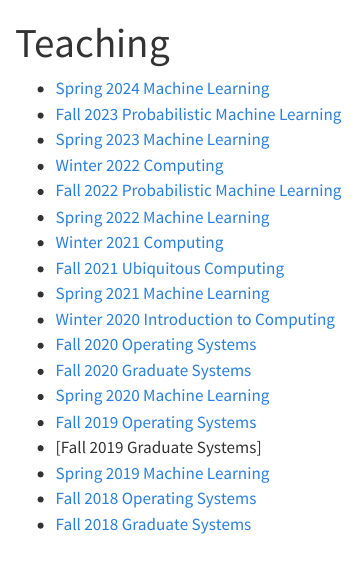
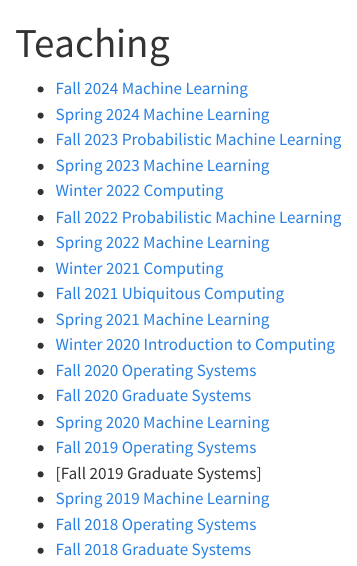
Before and after one commit to nipunbatra/nipunbatra.github.io, a Quarto document (teaching.qmd): the page in a window 1100 px wide, from its top. Rendered offline with R 4.5, knitr and Pandoc in place of Quarto, with nearby package versions.

Commit message:
Update teaching.qmd

```diff
--- a/teaching.qmd
+++ b/teaching.qmd
@@ -2,6 +2,7 @@
 title: Teaching
 ---
 
+* [Fall 2024 Machine Learning](https://nipunbatra.github.io/ml2024-fall/)
 * [Spring 2024 Machine Learning](https://nipunbatra.github.io/ml2024/)
 * [Fall 2023 Probabilistic Machine Learning](https://nipunbatra.github.io/pml2023/)
 * [Spring 2023 Machine Learning](https://nipunbatra.github.io/ml2023/)
```
